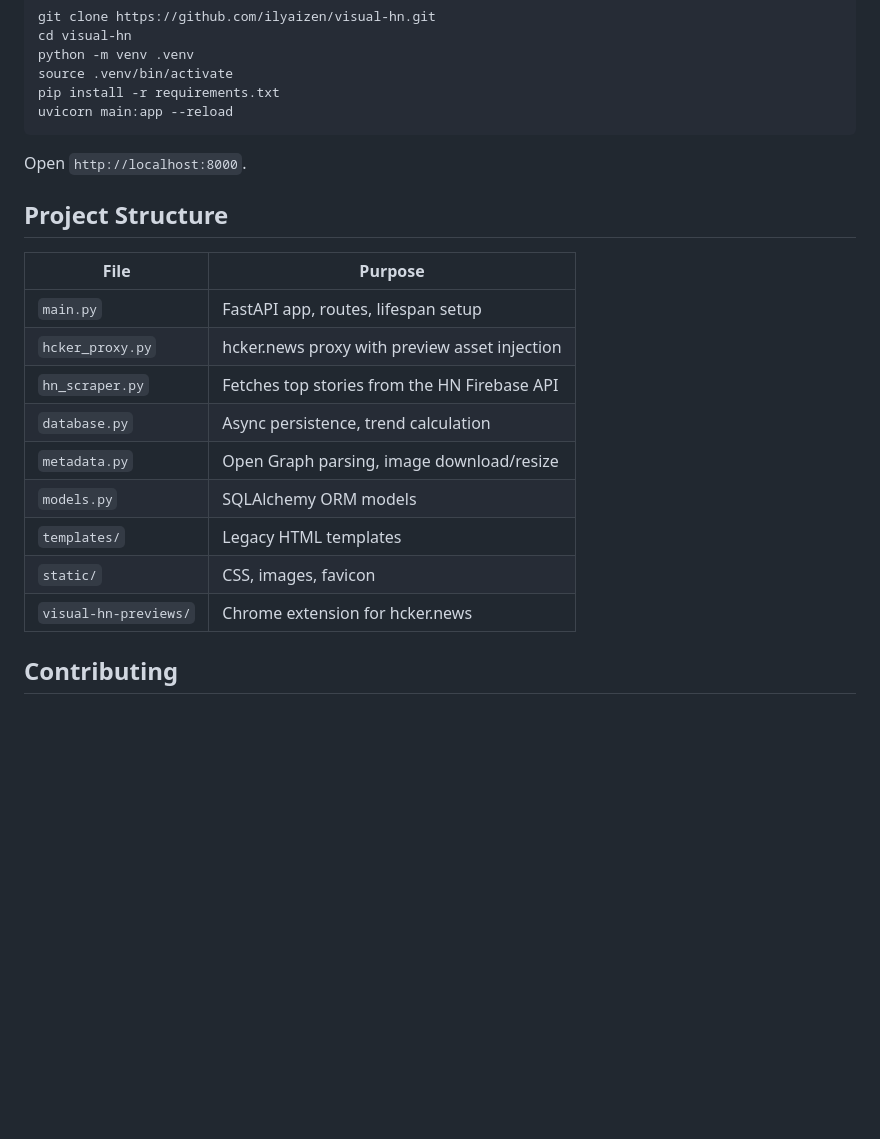
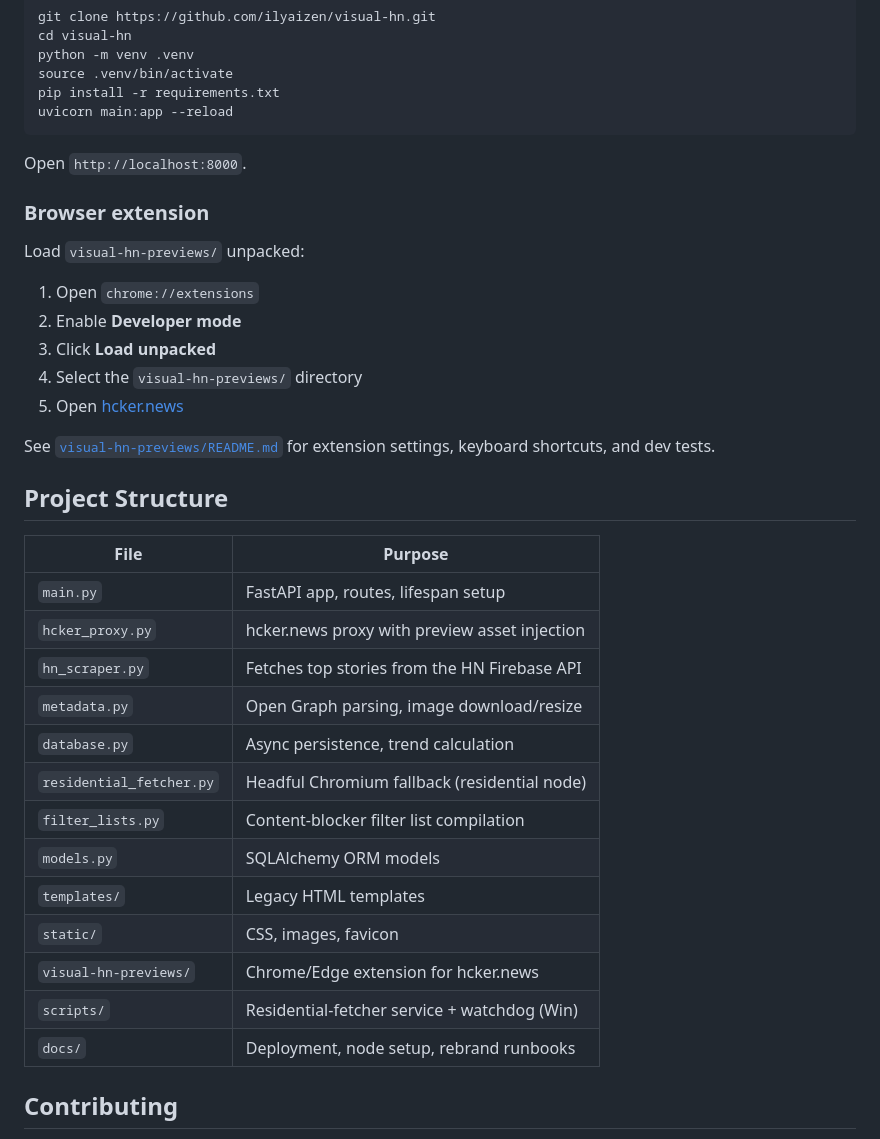
Before and after one commit to ilyaizen/visual-hn, a Markdown page: README.md, the part around one of its changes. Drawn GitHub-style; blank space fills up the shorter version.

```diff
--- a/README.md
+++ b/README.md
@@ -37,19 +53,35 @@ uvicorn main:app --reload
 
 Open `http://localhost:8000`.
 
+### Browser extension
+
+Load `visual-hn-previews/` unpacked:
+
+1. Open `chrome://extensions`
+2. Enable **Developer mode**
+3. Click **Load unpacked**
+4. Select the `visual-hn-previews/` directory
+5. Open [hcker.news](https://hcker.news/)
+
+See [`visual-hn-previews/README.md`](visual-hn-previews/README.md) for extension settings, keyboard shortcuts, and dev tests.
+
 ## Project Structure
 
-| File                   | Purpose                                       |
-| ---------------------- | --------------------------------------------- |
-| `main.py`              | FastAPI app, routes, lifespan setup           |
-| `hcker_proxy.py`       | hcker.news proxy with preview asset injection |
-| `hn_scraper.py`        | Fetches top stories from the HN Firebase API  |
-| `database.py`          | Async persistence, trend calculation          |
-| `metadata.py`          | Open Graph parsing, image download/resize     |
-| `models.py`            | SQLAlchemy ORM models                         |
-| `templates/`           | Legacy HTML templates                         |
-| `static/`              | CSS, images, favicon                          |
-| `visual-hn-previews/` | Chrome extension for hcker.news               |
+| File                     | Purpose                                       |
+| ------------------------ | --------------------------------------------- |
+| `main.py`                | FastAPI app, routes, lifespan setup           |
+| `hcker_proxy.py`         | hcker.news proxy with preview asset injection |
+| `hn_scraper.py`          | Fetches top stories from the HN Firebase API  |
+| `metadata.py`            | Open Graph parsing, image download/resize     |
+| `database.py`            | Async persistence, trend calculation          |
+| `residential_fetcher.py` | Headful Chromium fallback (residential node)  |
+| `filter_lists.py`        | Content-blocker filter list compilation       |
+| `models.py`              | SQLAlchemy ORM models                         |
+| `templates/`             | Legacy HTML templates                         |
+| `static/`                | CSS, images, favicon                          |
+| `visual-hn-previews/`    | Chrome/Edge extension for hcker.news          |
+| `scripts/`               | Residential-fetcher service + watchdog (Win)  |
+| `docs/`                  | Deployment, node setup, rebrand runbooks      |
 
 ## Contributing
 
```
Also changed, not shown: other parts of README.md (+25 -9 lines), static/screenshot.png.
